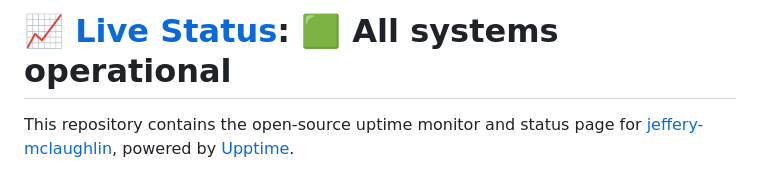
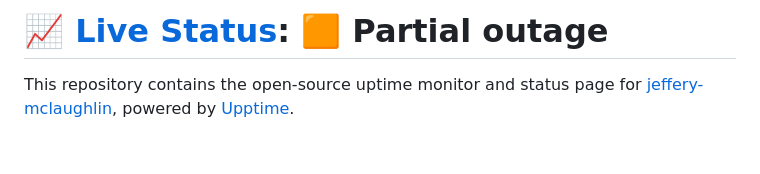
Before and after one commit to jeffery-mclaughlin/rivendell, a Markdown page: README.md, the part around one of its changes. Drawn GitHub-style; blank space fills up the shorter version.

Commit message:
:pencil: Update summary in README [skip ci] [upptime]

```diff
--- a/README.md
+++ b/README.md
@@ -1,4 +1,4 @@
-# [📈 Live Status](https://jeffery-mclaughlin.github.io/quiannaco): <!--live status--> **🟩 All systems operational**
+# [📈 Live Status](https://jeffery-mclaughlin.github.io/quiannaco): <!--live status--> **🟧 Partial outage**
 
 This repository contains the open-source uptime monitor and status page for [jeffery-mclaughlin](https://jeffery-mclaughlin.github.io/quiannaco), powered by [Upptime](https://github.com/upptime/upptime).
 
```
Also changed, not shown: other parts of README.md (+1 -1 lines).
